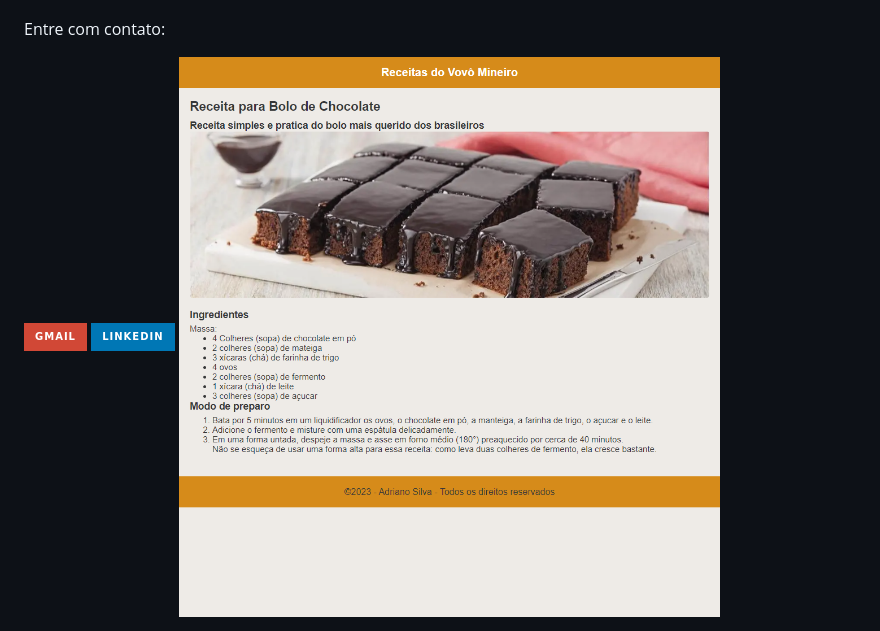
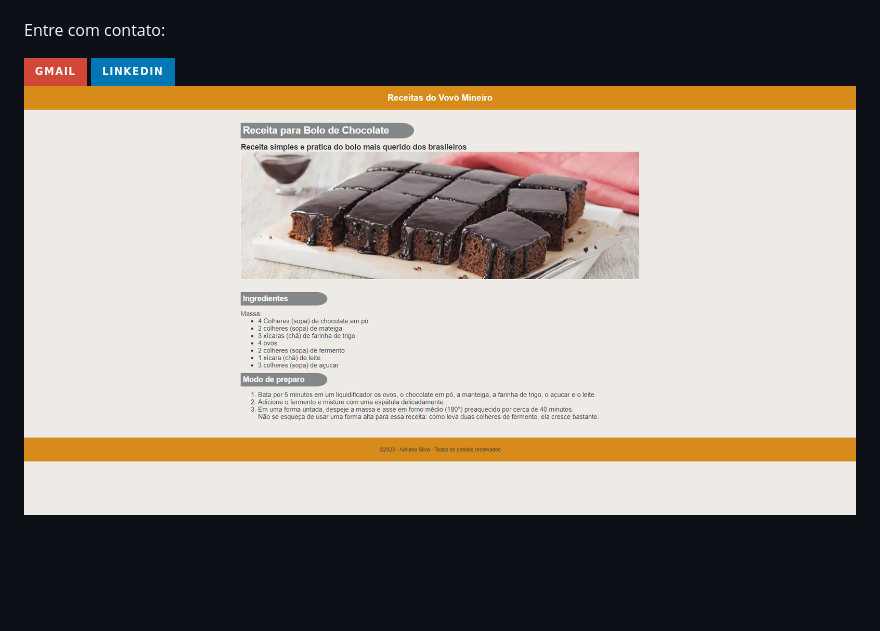
Before and after one commit to AdrianoMatilde/Exercicios-FrontEnd-DevMedia, a Markdown page: 2- Receita Bolo de chocolate/README.md, the part around the change. Drawn GitHub-style; pictures changed too: 2- Receita Bolo de chocolate/receita-vovo-mineiro.png (added), 2- Receita Bolo de chocolate/receitas-vovo-mineiro.png (deleted); badges without logos; blank space fills up the shorter version.

Commit message:
up

```diff
--- a/2- Receita Bolo de chocolate/README.md
+++ b/2- Receita Bolo de chocolate/README.md
@@ -44,4 +44,4 @@ Entre com contato:<br></p>
 </a>
 
 
-<img src="receitas-vovo-mineiro.png"/>
+<img src="receita-vovo-mineiro.png"/>
```
